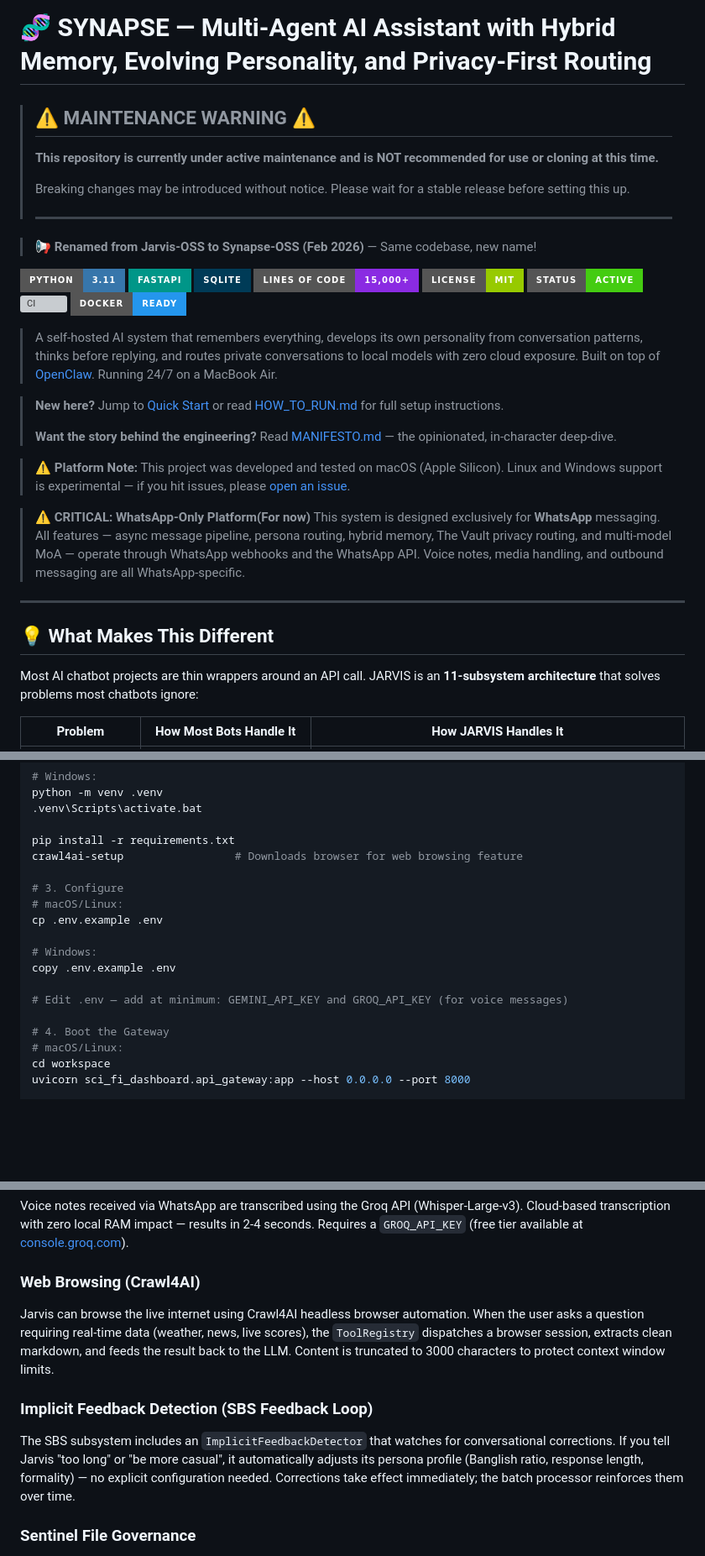
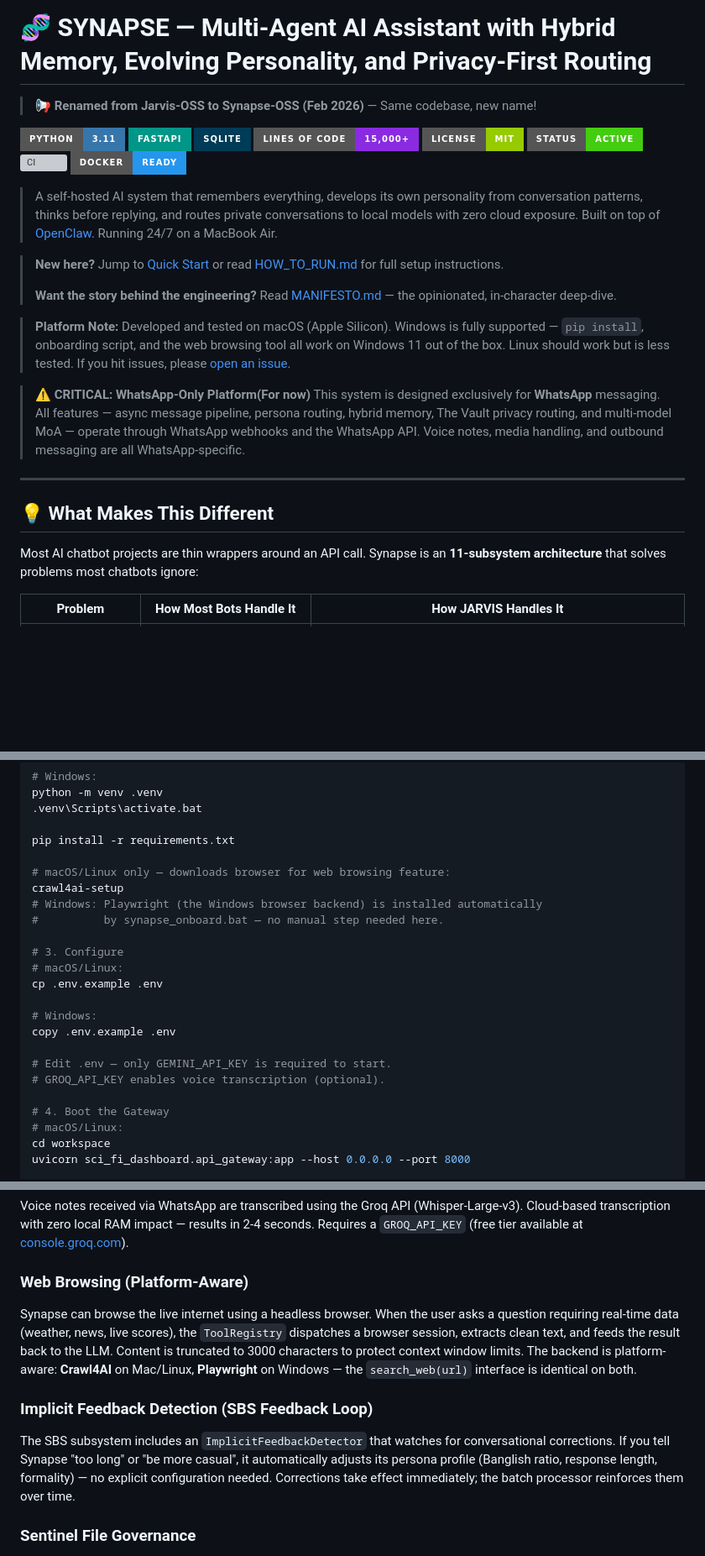
Before and after one commit to UpayanGhosh/Synapse-OSS, a Markdown page: README.md, 3 parts joined by grey strips. Shown at 84% size. GitHub-like rendering; badges without logos; blank space fills up the shorter version; grey boxes are pictures that could not be loaded.

Commit message:
docs: update README for v1 milestone — Windows support + rename cleanup
- Remove maintenance warning (v1 milestone complete)
- Update platform note: Windows fully supported (not experimental)
- Quick Start: crawl4ai-setup marked Mac/Linux only; Playwright note
  added for Windows; GROQ_API_KEY moved to optional
- Web Browsing section: reflects platform-aware dispatch
  (Crawl4AI on Mac/Linux, Playwright on Windows)
- tools.py repo layout description updated to platform-aware
- JARVIS -> Synapse in prose (demo caption, chat header, feedback
  section, persona customization link)

Co-Authored-By: Claude Sonnet 4.6 <noreply@anthropic.com>

```diff
--- a/README.md
+++ b/README.md
@@ -1,12 +1,4 @@
 # 🧬 SYNAPSE — Multi-Agent AI Assistant with Hybrid Memory, Evolving Personality, and Privacy-First Routing
-
-> ## ⚠️ MAINTENANCE WARNING ⚠️
->
-> **This repository is currently under active maintenance and is NOT recommended for use or cloning at this time.**
->
-> Breaking changes may be introduced without notice. Please wait for a stable release before setting this up.
->
-> ---
 
 > **📢 Renamed from Jarvis-OSS to Synapse-OSS (Feb 2026)** — Same codebase, new name!
 
@@ -28,9 +20,10 @@
 >
 > **Want the story behind the engineering?** Read [MANIFESTO.md](MANIFESTO.md) — the opinionated, in-character deep-dive.
 
-> ⚠️ **Platform Note:** This project was developed and tested
-> on macOS (Apple Silicon). Linux and Windows support is
-> experimental — if you hit issues, please
+> **Platform Note:** Developed and tested on macOS (Apple Silicon).
+> Windows is fully supported — `pip install`, onboarding script, and the web
+> browsing tool all work on Windows 11 out of the box. Linux should work but
+> is less tested. If you hit issues, please
 > [open an issue](https://github.com/UpayanGhosh/Synapse-OSS/issues).
 
 > **⚠️ CRITICAL: WhatsApp-Only Platform(For now)**
@@ -41,7 +34,7 @@
 ## 💡 What Makes This Different
 
 Most AI chatbot projects are thin wrappers around an API call.
-JARVIS is an **11-subsystem architecture** that solves problems
+Synapse is an **11-subsystem architecture** that solves problems
 most chatbots ignore:
 
 | Problem                            | How Most Bots Handle It                               | How JARVIS Handles It                                                                                                                                   |
@@ -138,7 +131,11 @@ python -m venv .venv
 .venv\Scripts\activate.bat
 
 pip install -r requirements.txt
-crawl4ai-setup                 # Downloads browser for web browsing feature
+
+# macOS/Linux only — downloads browser for web browsing feature:
+crawl4ai-setup
+# Windows: Playwright (the Windows browser backend) is installed automatically
+#          by synapse_onboard.bat — no manual step needed here.
 
 # 3. Configure
 # macOS/Linux:
@@ -147,7 +144,8 @@ cp .env.example .env
 # Windows:
 copy .env.example .env
 
-# Edit .env — add at minimum: GEMINI_API_KEY and GROQ_API_KEY (for voice messages)
+# Edit .env — only GEMINI_API_KEY is required to start.
+# GROQ_API_KEY enables voice transcription (optional).
 
 # 4. Boot the Gateway
 # macOS/Linux:
@@ -269,13 +267,13 @@ Sensitive conversations route to a local Ollama instance on a dedicated compute
 
 Voice notes received via WhatsApp are transcribed using the Groq API (Whisper-Large-v3). Cloud-based transcription with zero local RAM impact — results in 2-4 seconds. Requires a `GROQ_API_KEY` (free tier available at [console.groq.com](https://console.groq.com)).
 
-### Web Browsing (Crawl4AI)
+### Web Browsing (Platform-Aware)
 
-Jarvis can browse the live internet using Crawl4AI headless browser automation. When the user asks a question requiring real-time data (weather, news, live scores), the `ToolRegistry` dispatches a browser session, extracts clean markdown, and feeds the result back to the LLM. Content is truncated to 3000 characters to protect context window limits.
+Synapse can browse the live internet using a headless browser. When the user asks a question requiring real-time data (weather, news, live scores), the `ToolRegistry` dispatches a browser session, extracts clean text, and feeds the result back to the LLM. Content is truncated to 3000 characters to protect context window limits. The backend is platform-aware: **Crawl4AI** on Mac/Linux, **Playwright** on Windows — the `search_web(url)` interface is identical on both.
 
 ### Implicit Feedback Detection (SBS Feedback Loop)
 
-The SBS subsystem includes an `ImplicitFeedbackDetector` that watches for conversational corrections. If you tell Jarvis "too long" or "be more casual", it automatically adjusts its persona profile (Banglish ratio, response length, formality) — no explicit configuration needed. Corrections take effect immediately; the batch processor reinforces them over time.
+The SBS subsystem includes an `ImplicitFeedbackDetector` that watches for conversational corrections. If you tell Synapse "too long" or "be more casual", it automatically adjusts its persona profile (Banglish ratio, response length, formality) — no explicit configuration needed. Corrections take effect immediately; the batch processor reinforces them over time.
 
 ### Sentinel File Governance
 
```
Also changed, not shown: other parts of README.md (+4 -4 lines).
